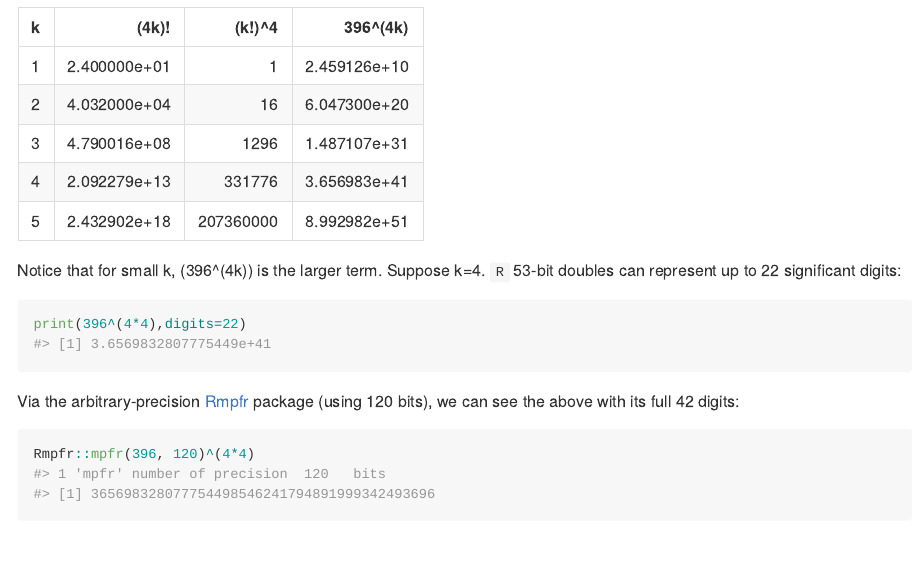
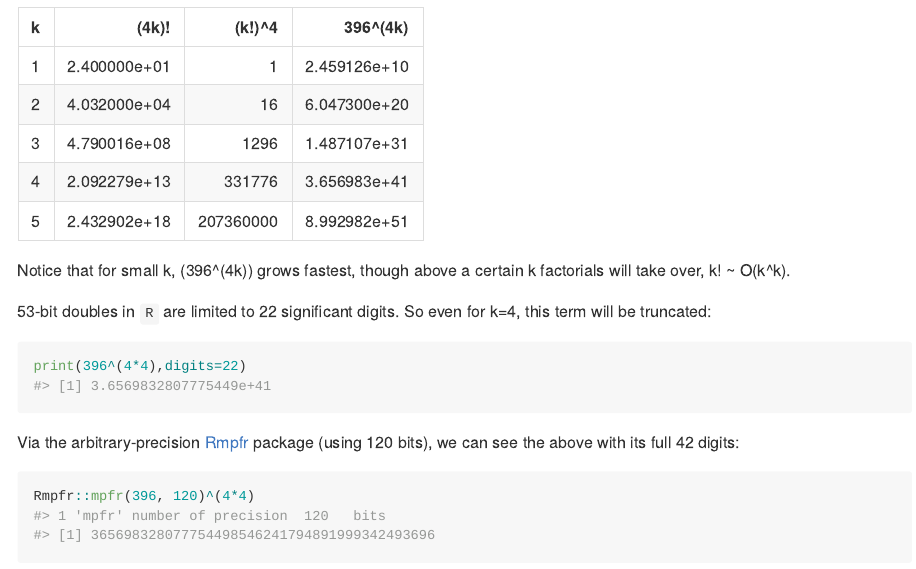
Before and after one commit to dan-reznik/Ramanujan-Sato, an R Markdown document (README.Rmd): the page in a window 1100 px wide, from 400 px down. The pictures show the output file README.md that the author committed with the source, drawn offline in the style of GitHub.

Commit message:
added table 3

````diff
--- a/README.Rmd
+++ b/README.Rmd
@@ -32,7 +32,9 @@ tibble::tibble(k=1:5,
   kableExtra::kable_styling(bootstrap_options = "striped", full_width = F,position="center")
 ```
 
-Notice that for small k, $396^(4k)$ is the larger term. Suppose k=4. `R` 53-bit doubles can represent up to 22 significant digits:
+Notice that for small k, $396^(4k)$ grows fastest, though above a certain k factorials will take over, k! ~ O(k^k).
+
+53-bit doubles in `R` are limited to 22 significant digits. So even for k=4, this term will be truncated:
 
 ```{r}
 print(396^(4*4),digits=22)
````
Also changed, not shown: README.md.
